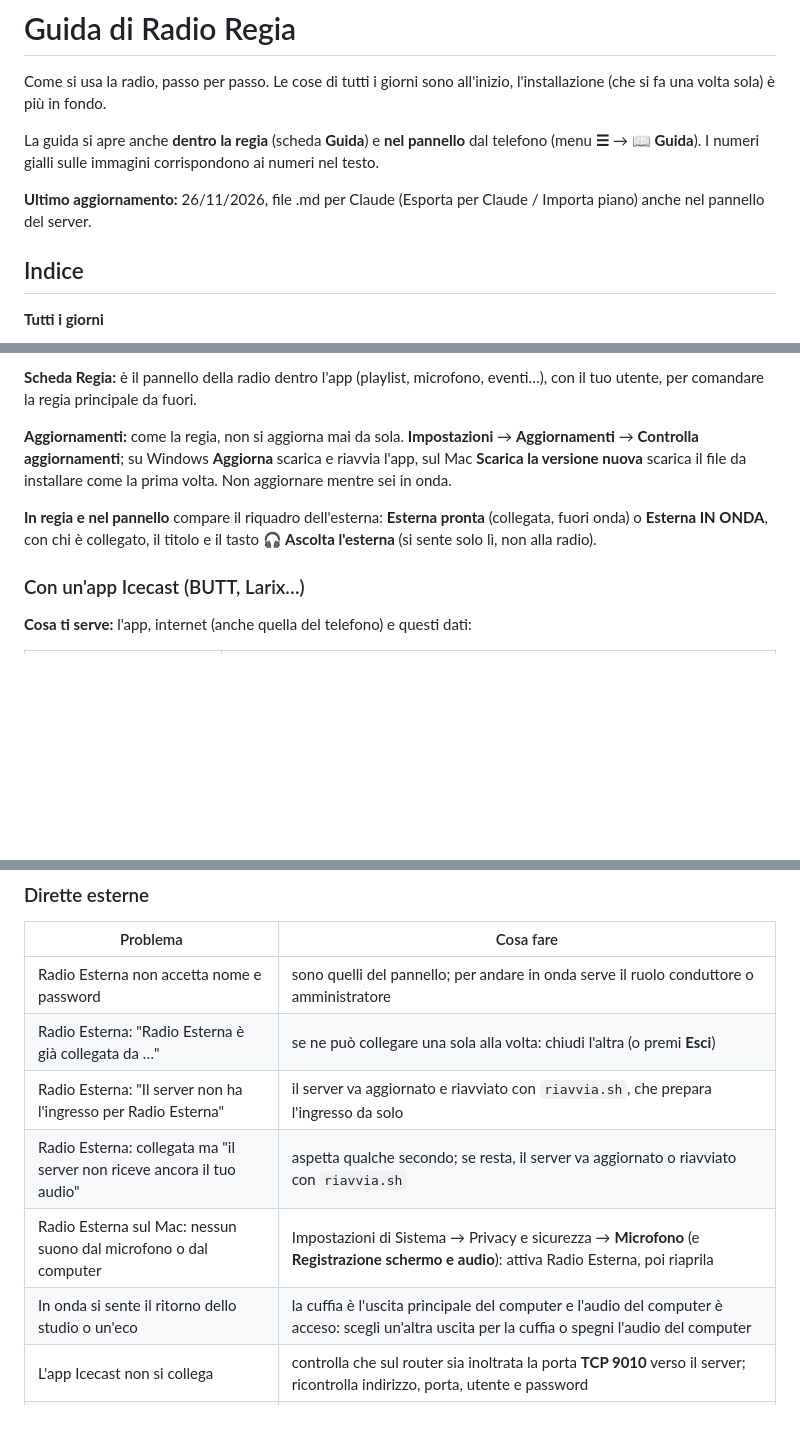
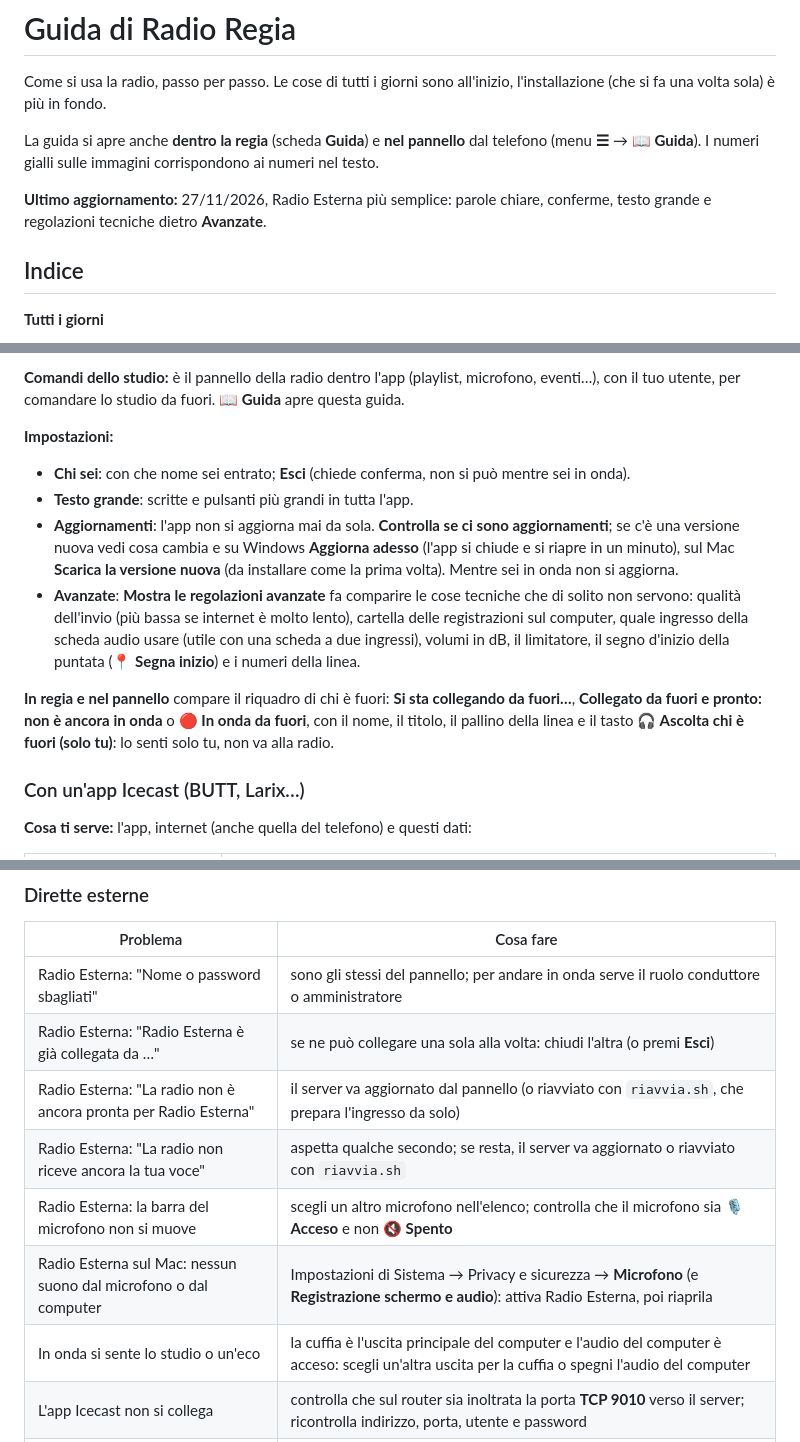
Before and after one commit to crybakk/radiosoftware, a Markdown page: docs/GUIDA.md, 3 parts joined by grey strips. Drawn GitHub-style; blank space fills up the shorter version.

```diff
--- a/docs/GUIDA.md
+++ b/docs/GUIDA.md
@@ -6,7 +6,7 @@ volta sola) è più in fondo.
 La guida si apre anche **dentro la regia** (scheda **Guida**) e **nel pannello** dal telefono (menu **☰** →
 **📖 Guida**). I numeri gialli sulle immagini corrispondono ai numeri nel testo.
 
-**Ultimo aggiornamento:** 26/11/2026, file .md per Claude (Esporta per Claude / Importa piano) anche nel pannello del server.
+**Ultimo aggiornamento:** 27/11/2026, Radio Esterna più semplice: parole chiare, conferme, testo grande e regolazioni tecniche dietro **Avanzate**.
 
 ## Indice
 
@@ -283,14 +278,22 @@ cuffia un'uscita diversa (per esempio quella della scheda audio).
 
-**Scheda Regia:** è il pannello della radio dentro l'app (playlist, microfono, eventi…), con il tuo utente, per
-comandare la regia principale da fuori.
+**Comandi dello studio:** è il pannello della radio dentro l'app (playlist, microfono, eventi…), con il tuo utente,
+per comandare lo studio da fuori. **📖 Guida** apre questa guida.
 
-**Aggiornamenti:** come la regia, non si aggiorna mai da sola. **Impostazioni** → **Aggiornamenti** → **Controlla
-aggiornamenti**; su Windows **Aggiorna** scarica e riavvia l'app, sul Mac **Scarica la versione nuova** scarica il
-file da installare come la prima volta. Non aggiornare mentre sei in onda.
+**Impostazioni:**
 
-**In regia e nel pannello** compare il riquadro dell'esterna: **Esterna pronta** (collegata, fuori onda) o
-**Esterna IN ONDA**, con chi è collegato, il titolo e il tasto **🎧 Ascolta l'esterna** (si sente solo lì, non
-alla radio).
+- **Chi sei**: con che nome sei entrato; **Esci** (chiede conferma, non si può mentre sei in onda).
+- **Testo grande**: scritte e pulsanti più grandi in tutta l'app.
+- **Aggiornamenti**: l'app non si aggiorna mai da sola. **Controlla se ci sono aggiornamenti**; se c'è una
+  versione nuova vedi cosa cambia e su Windows **Aggiorna adesso** (l'app si chiude e si riapre in un minuto), sul
+  Mac **Scarica la versione nuova** (da installare come la prima volta). Mentre sei in onda non si aggiorna.
+- **Avanzate**: **Mostra le regolazioni avanzate** fa comparire le cose tecniche che di solito non servono:
+  qualità dell'invio (più bassa se internet è molto lento), cartella delle registrazioni sul computer, quale
+  ingresso della scheda audio usare (utile con una scheda a due ingressi), volumi in dB, il limitatore, il segno
+  d'inizio della puntata (**📍 Segna inizio**) e i numeri della linea.
+
+**In regia e nel pannello** compare il riquadro di chi è fuori: **Si sta collegando da fuori…**, **Collegato da
+fuori e pronto: non è ancora in onda** o **🔴 In onda da fuori**, con il nome, il titolo, il pallino della linea e
+il tasto **🎧 Ascolta chi è fuori (solo tu)**: lo senti solo tu, non va alla radio.
 
 ### Con un'app Icecast (BUTT, Larix…)
 
@@ -1320,12 +1323,13 @@ indirizzo, il pannello blocca i tentativi per un minuto.
 
 | Problema | Cosa fare |
 |---|---|
-| Radio Esterna non accetta nome e password | sono quelli del pannello; per andare in onda serve il ruolo conduttore o amministratore |
+| Radio Esterna: "Nome o password sbagliati" | sono gli stessi del pannello; per andare in onda serve il ruolo conduttore o amministratore |
 | Radio Esterna: "Radio Esterna è già collegata da …" | se ne può collegare una sola alla volta: chiudi l'altra (o premi **Esci**) |
-| Radio Esterna: "Il server non ha l'ingresso per Radio Esterna" | il server va aggiornato e riavviato con `riavvia.sh`, che prepara l'ingresso da solo |
-| Radio Esterna: collegata ma "il server non riceve ancora il tuo audio" | aspetta qualche secondo; se resta, il server va aggiornato o riavviato con `riavvia.sh` |
+| Radio Esterna: "La radio non è ancora pronta per Radio Esterna" | il server va aggiornato dal pannello (o riavviato con `riavvia.sh`, che prepara l'ingresso da solo) |
+| Radio Esterna: "La radio non riceve ancora la tua voce" | aspetta qualche secondo; se resta, il server va aggiornato o riavviato con `riavvia.sh` |
+| Radio Esterna: la barra del microfono non si muove | scegli un altro microfono nell'elenco; controlla che il microfono sia **🎙 Acceso** e non **🔇 Spento** |
 | Radio Esterna sul Mac: nessun suono dal microfono o dal computer | Impostazioni di Sistema → Privacy e sicurezza → **Microfono** (e **Registrazione schermo e audio**): attiva Radio Esterna, poi riaprila |
-| In onda si sente il ritorno dello studio o un'eco | la cuffia è l'uscita principale del computer e l'audio del computer è acceso: scegli un'altra uscita per la cuffia o spegni l'audio del computer |
+| In onda si sente lo studio o un'eco | la cuffia è l'uscita principale del computer e l'audio del computer è acceso: scegli un'altra uscita per la cuffia o spegni l'audio del computer |
 | L'app Icecast non si collega | controlla che sul router sia inoltrata la porta **TCP 9010** verso il server; ricontrolla indirizzo, porta, utente e password |
 | L'app dice "mount" o "mountpoint" sbagliato | alcune app vogliono il mount con la barra (`/`), altre senza: prova tutti e due |
 | Si collega ma non si sente nulla | nell'app controlla che sia scelto il microfono o il mixer giusto e che la barra del volume si muova |
```
Also changed, not shown: other parts of docs/GUIDA.md (+41 -45 lines), novita/2026-11-27-radio-esterna-semplice.md (added, +15 -0 lines), docs/immagini/esterna-diretta.png, 16 other files.
